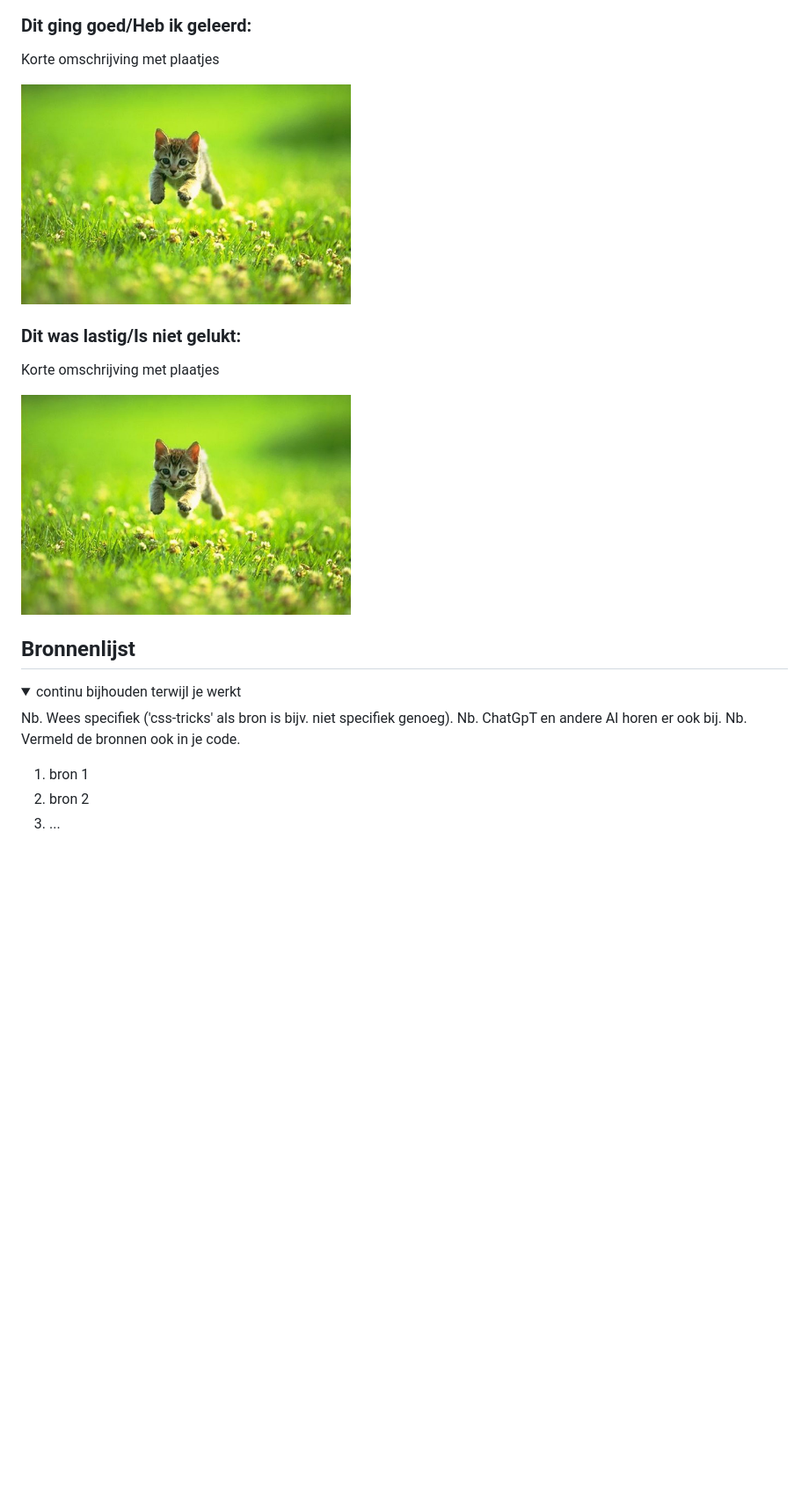
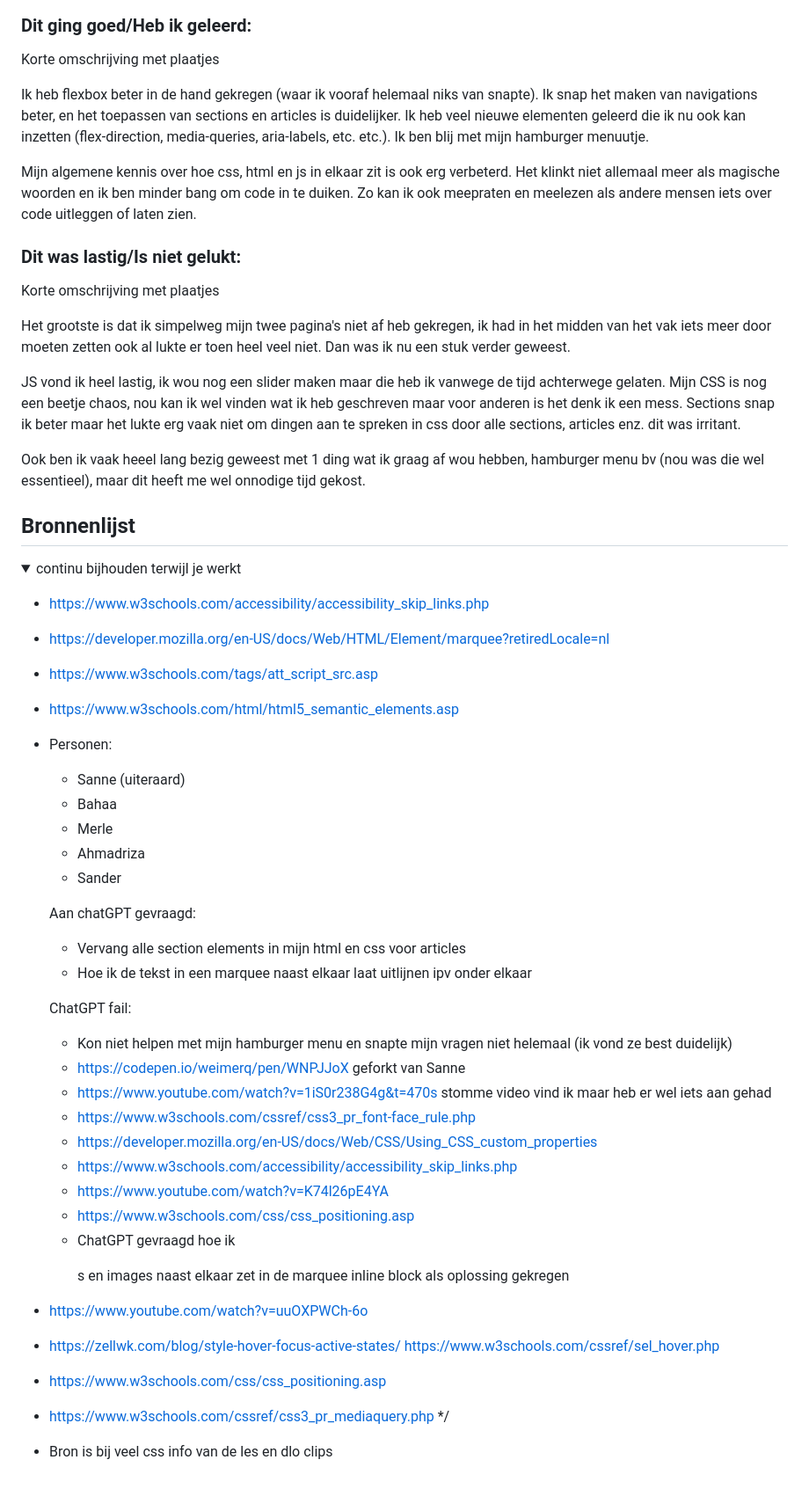
Before and after one commit to weimerq/QuintensWeb, a Markdown page: README.md, the part around one of its changes. Shown at 88% size. Drawn GitHub-style; folded sections open; blank space fills up the shorter version.

```diff
--- a/README.md
+++ b/README.md
@@ -290,13 +293,21 @@ Niels
   ### Dit ging goed/Heb ik geleerd:
   Korte omschrijving met plaatjes
 
-  <img src="readme-images/dummy-plaatje.jpg" width="375px" alt="top">
+  Ik heb flexbox beter in de hand gekregen (waar ik vooraf helemaal niks van snapte). Ik snap het maken van navigations beter, en het toepassen van sections en articles is duidelijker. Ik heb veel nieuwe elementen geleerd die ik nu ook kan inzetten (flex-direction, media-queries, aria-labels, etc. etc.). Ik ben blij met mijn hamburger menuutje.
+
+  Mijn algemene kennis over hoe css, html en js in elkaar zit is ook erg verbeterd. Het klinkt niet allemaal meer als magische woorden en ik ben minder bang om code in te duiken. Zo kan ik ook meepraten en meelezen als andere mensen iets over code uitleggen of laten zien.
+
 
 
   ### Dit was lastig/Is niet gelukt:
   Korte omschrijving met plaatjes
 
-  <img src="readme-images/dummy-plaatje.jpg" width="375px" alt="bummer">
+  Het grootste is dat ik simpelweg mijn twee pagina's niet af heb gekregen, ik had in het midden van het vak iets meer door moeten zetten ook al lukte er toen heel veel niet. Dan was ik nu een stuk verder geweest.
+
+  JS vond ik heel lastig, ik wou nog een slider maken maar die heb ik vanwege de tijd achterwege gelaten. Mijn CSS is nog een beetje chaos, nou kan ik wel vinden wat ik heb geschreven maar voor anderen is het denk ik een mess. Sections snap ik beter maar het lukte erg vaak niet om dingen aan te spreken in css door alle sections, articles enz. dit was irritant.
+
+  Ook ben ik vaak heeel lang bezig geweest met 1 ding wat ik graag af wou hebben, hamburger menu bv (nou was die wel essentieel), maar dit heeft me wel onnodige tijd gekost.
+
 </details>
 
 
@@ -308,12 +319,38 @@ Niels
 <details open>
   <summary>continu bijhouden terwijl je werkt</summary>
 
-  Nb. Wees specifiek ('css-tricks' als bron is bijv. niet specifiek genoeg).
-  Nb. ChatGpT en andere AI horen er ook bij.
-  Nb. Vermeld de bronnen ook in je code.
+ - https://www.w3schools.com/accessibility/accessibility_skip_links.php
+ - https://developer.mozilla.org/en-US/docs/Web/HTML/Element/marquee?retiredLocale=nl
+- https://www.w3schools.com/tags/att_script_src.asp
+- https://www.w3schools.com/html/html5_semantic_elements.asp
+- Personen:
+    - Sanne (uiteraard)
+    - Bahaa
+    - Merle
+    - Ahmadriza
+    - Sander
 
-  1. bron 1
-  2. bron 2
-  3. ...
+    Aan chatGPT gevraagd:
+    - Vervang alle section elements in mijn html en css voor articles
+    - Hoe ik de tekst in een marquee naast elkaar laat uitlijnen ipv onder elkaar
+
+    ChatGPT fail:
+    - Kon niet helpen met mijn hamburger menu en snapte mijn vragen niet helemaal (ik vond ze best duidelijk)
+  - https://codepen.io/weimerq/pen/WNPJJoX geforkt van Sanne
+  - https://www.youtube.com/watch?v=1iS0r238G4g&t=470s stomme video vind ik maar heb er wel iets
+aan gehad
+  - https://www.w3schools.com/cssref/css3_pr_font-face_rule.php
+  - https://developer.mozilla.org/en-US/docs/Web/CSS/Using_CSS_custom_properties
+  - https://www.w3schools.com/accessibility/accessibility_skip_links.php
+  - https://www.youtube.com/watch?v=K74l26pE4YA
+  - https://www.w3schools.com/css/css_positioning.asp
+  - ChatGPT gevraagd hoe ik <p>s en images naast elkaar zet in de marquee
+inline block als oplossing gekregen
+- https://www.youtube.com/watch?v=uuOXPWCh-6o
+- https://zellwk.com/blog/style-hover-focus-active-states/
+https://www.w3schools.com/cssref/sel_hover.php
+- https://www.w3schools.com/css/css_positioning.asp
+- https://www.w3schools.com/cssref/css3_pr_mediaquery.php */
+- Bron is bij veel css info van de les en dlo clips
 
 </details>
```
Also changed, not shown: other parts of README.md (+5 -2 lines).
